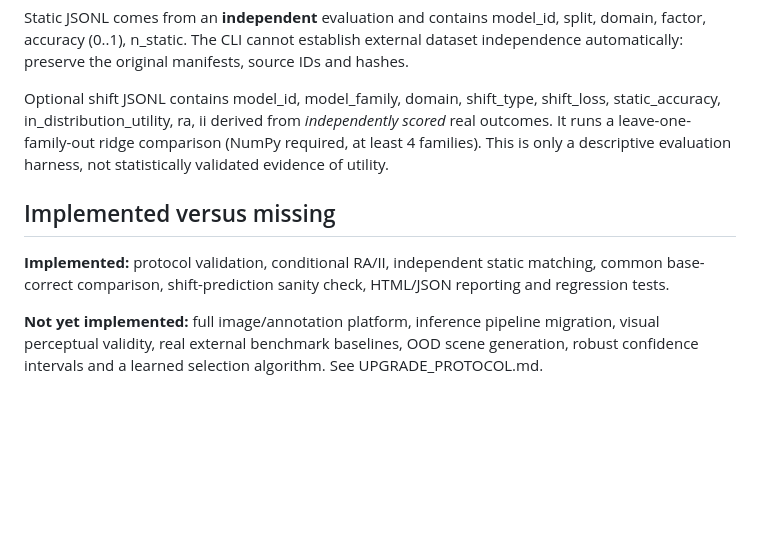
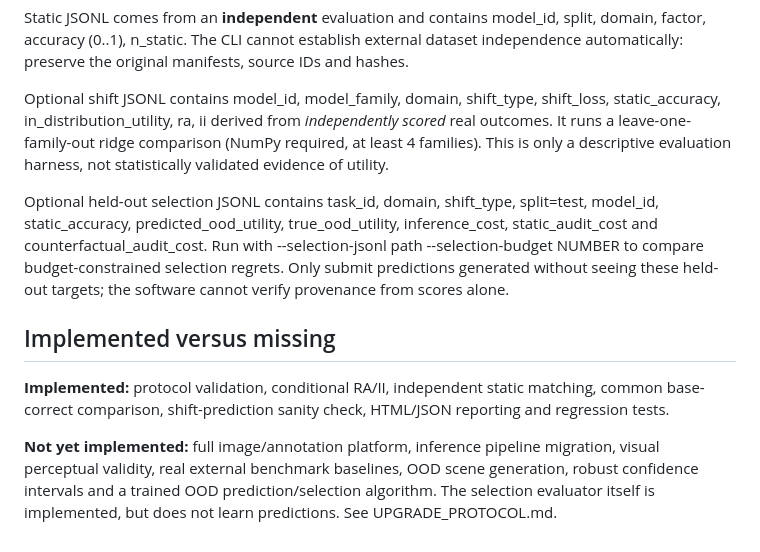
Before and after one commit to Benjamindaoson/RewardLens, a Markdown page: docs/cvpr/QUICKSTART.md, the part around the change. Drawn GitHub-style; blank space fills up the shorter version.

Commit message:
docs(cvpr-v2): document held-out selection evaluation and remaining scope

```diff
--- a/docs/cvpr/QUICKSTART.md
+++ b/docs/cvpr/QUICKSTART.md
@@ -46,8 +46,10 @@ Static JSONL comes from an **independent** evaluation and contains model_id, spl
 
 Optional shift JSONL contains model_id, model_family, domain, shift_type, shift_loss, static_accuracy, in_distribution_utility, ra, ii derived from *independently scored* real outcomes. It runs a leave-one-family-out ridge comparison (NumPy required, at least 4 families). This is only a descriptive evaluation harness, not statistically validated evidence of utility.
 
+Optional held-out selection JSONL contains task_id, domain, shift_type, split=test, model_id, static_accuracy, predicted_ood_utility, true_ood_utility, inference_cost, static_audit_cost and counterfactual_audit_cost. Run with --selection-jsonl path --selection-budget NUMBER to compare budget-constrained selection regrets. Only submit predictions generated without seeing these held-out targets; the software cannot verify provenance from scores alone.
+
 ## Implemented versus missing
 
 **Implemented:** protocol validation, conditional RA/II, independent static matching, common base-correct comparison, shift-prediction sanity check, HTML/JSON reporting and regression tests.
 
-**Not yet implemented:** full image/annotation platform, inference pipeline migration, visual perceptual validity, real external benchmark baselines, OOD scene generation, robust confidence intervals and a learned selection algorithm. See UPGRADE_PROTOCOL.md.
+**Not yet implemented:** full image/annotation platform, inference pipeline migration, visual perceptual validity, real external benchmark baselines, OOD scene generation, robust confidence intervals and a trained OOD prediction/selection algorithm. The selection evaluator itself is implemented, but does not learn predictions. See UPGRADE_PROTOCOL.md.
```
